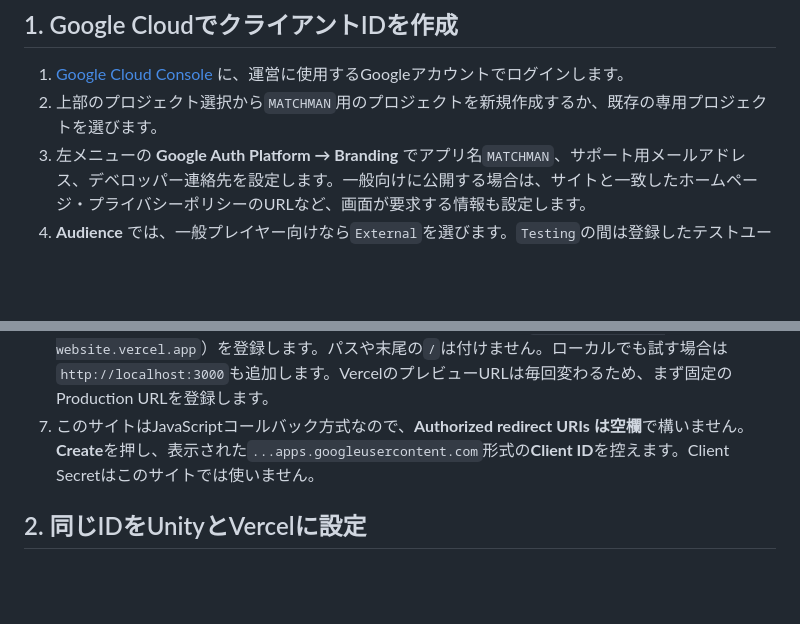
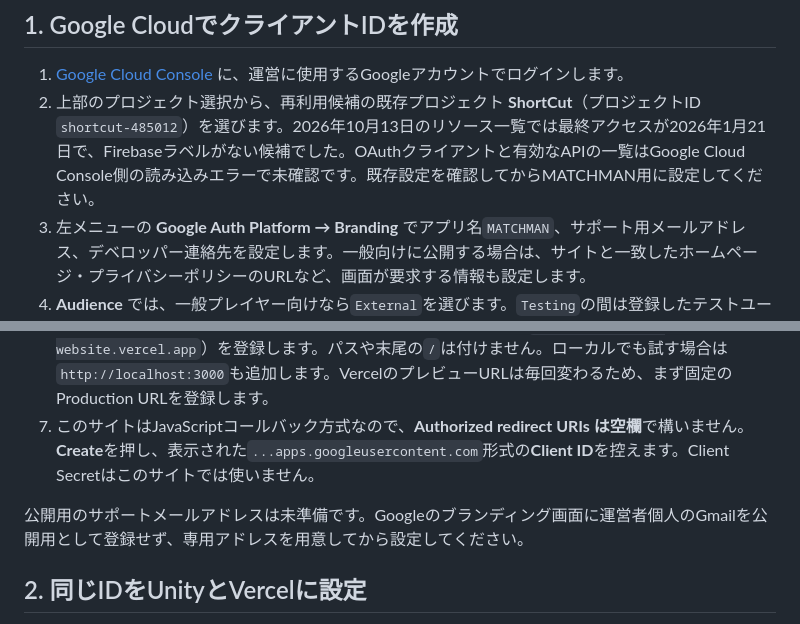
Before and after one commit to osyakanasandayo22-creator/matchman-website, a Markdown page: GOOGLE_OAUTH_SETUP.md, 2 parts joined by grey strips. Drawn GitHub-style; blank space fills up the shorter version.

Commit message:
Document existing Google Cloud project option

```diff
--- a/GOOGLE_OAUTH_SETUP.md
+++ b/GOOGLE_OAUTH_SETUP.md
@@ -5,12 +5,14 @@ Googleログインは、サイトの公開URLが確定してから設定しま
 ## 1. Google CloudでクライアントIDを作成
 
 1. [Google Cloud Console](https://console.cloud.google.com/) に、運営に使用するGoogleアカウントでログインします。
-2. 上部のプロジェクト選択から`MATCHMAN`用のプロジェクトを新規作成するか、既存の専用プロジェクトを選びます。
+2. 上部のプロジェクト選択から、再利用候補の既存プロジェクト **ShortCut**（プロジェクトID `shortcut-485012`）を選びます。2026年10月13日のリソース一覧では最終アクセスが2026年1月21日で、Firebaseラベルがない候補でした。OAuthクライアントと有効なAPIの一覧はGoogle Cloud Console側の読み込みエラーで未確認です。既存設定を確認してからMATCHMAN用に設定してください。
 3. 左メニューの **Google Auth Platform → Branding** でアプリ名`MATCHMAN`、サポート用メールアドレス、デベロッパー連絡先を設定します。一般向けに公開する場合は、サイトと一致したホームページ・プライバシーポリシーのURLなど、画面が要求する情報も設定します。
 4. **Audience** では、一般プレイヤー向けなら`External`を選びます。`Testing`の間は登録したテストユーザーだけが利用できます。公開するときはGoogle側の公開状態と要求される審査を確認します。
 5. **Clients → Create client → Application type: Web application** を選びます。名前は例えば`MATCHMAN Website`にします。
 6. **Authorized JavaScript origins** に、実際の公開URLのオリジン（例: `https://matchman-website.vercel.app`）を登録します。パスや末尾の`/`は付けません。ローカルでも試す場合は`http://localhost:3000`も追加します。VercelのプレビューURLは毎回変わるため、まず固定のProduction URLを登録します。
 7. このサイトはJavaScriptコールバック方式なので、**Authorized redirect URIs は空欄**で構いません。**Create**を押し、表示された`...apps.googleusercontent.com`形式の**Client ID**を控えます。Client Secretはこのサイトでは使いません。
+
+公開用のサポートメールアドレスは未準備です。Googleのブランディング画面に運営者個人のGmailを公開用として登録せず、専用アドレスを用意してから設定してください。
 
 ## 2. 同じIDをUnityとVercelに設定
 
```
